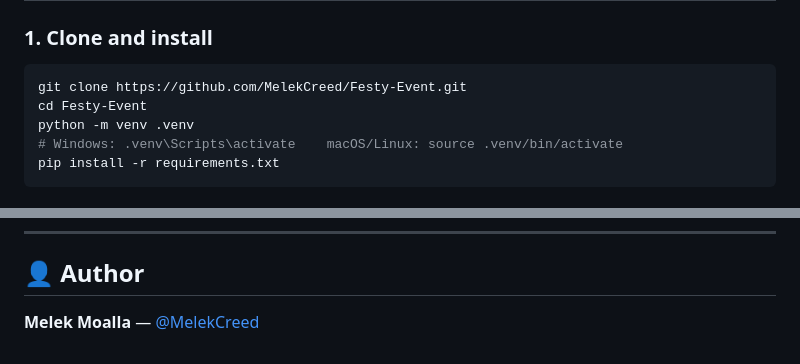
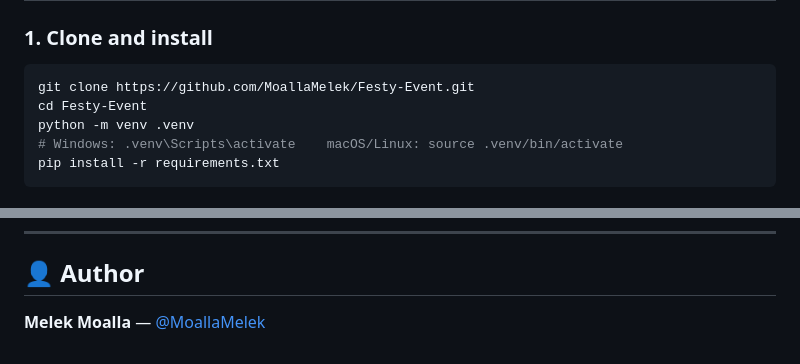
Before and after one commit to MoallaMelek/Festy-Event, a Markdown page: README.md, 2 parts joined by grey strips. GitHub-like rendering.

Commit message:
chore: migrate GitHub references to MoallaMelek

````diff
--- a/README.md
+++ b/README.md
@@ -202,7 +202,7 @@ sequenceDiagram
 ### 1. Clone and install
 
 ```bash
-git clone https://github.com/MelekCreed/Festy-Event.git
+git clone https://github.com/MoallaMelek/Festy-Event.git
 cd Festy-Event
 python -m venv .venv
 # Windows: .venv\Scripts\activate    macOS/Linux: source .venv/bin/activate
@@ -308,4 +308,4 @@ The complete URL map is documented in [docs/GUIDE_URLS_COMPLETE.md](docs/GUIDE_U
 
 ## 👤 Author
 
-**Melek Moalla** — [@MelekCreed](https://github.com/MelekCreed)
+**Melek Moalla** — [@MoallaMelek](https://github.com/MoallaMelek)
````
